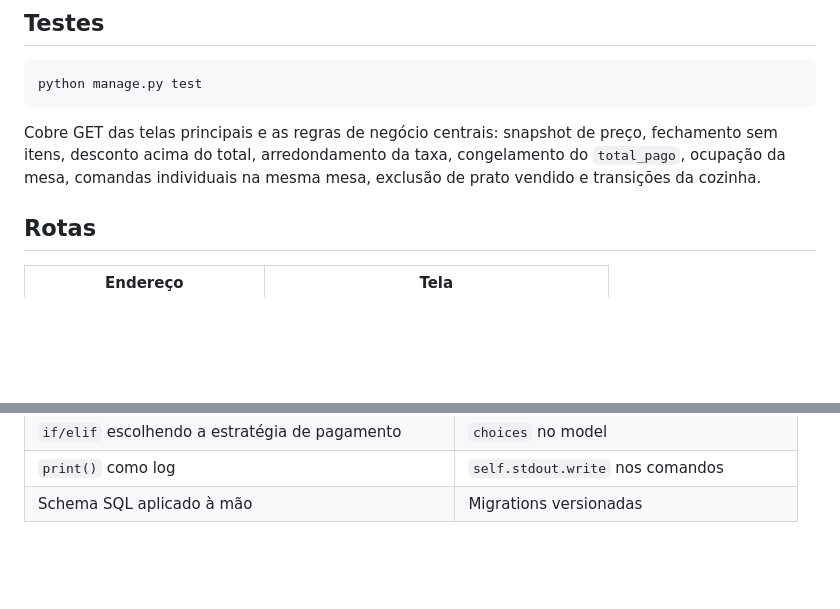
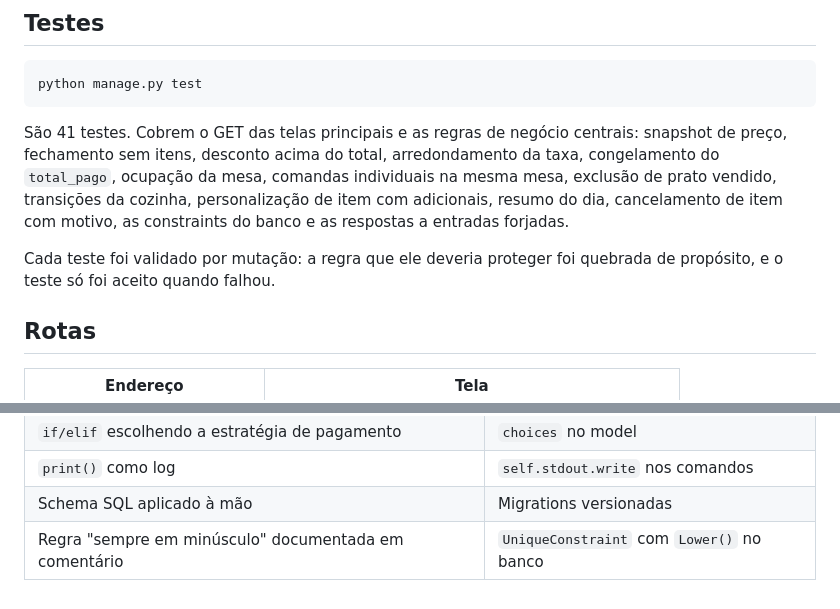
Before and after one commit to Oluisouza/restaurante_menu, a Markdown page: README.md, 2 parts joined by grey strips. Rendered like a GitHub page; blank space fills up the shorter version.

````diff
--- a/README.md
+++ b/README.md
@@ -110,7 +111,9 @@ O `carregar_dados` é idempotente: recria categorias, pratos, combos e mesas de
 python manage.py test
 ```
 
-Cobre GET das telas principais e as regras de negócio centrais: snapshot de preço, fechamento sem itens, desconto acima do total, arredondamento da taxa, congelamento do `total_pago`, ocupação da mesa, comandas individuais na mesma mesa, exclusão de prato vendido e transições da cozinha.
+São 41 testes. Cobrem o GET das telas principais e as regras de negócio centrais: snapshot de preço, fechamento sem itens, desconto acima do total, arredondamento da taxa, congelamento do `total_pago`, ocupação da mesa, comandas individuais na mesma mesa, exclusão de prato vendido, transições da cozinha, personalização de item com adicionais, resumo do dia, cancelamento de item com motivo, as constraints do banco e as respostas a entradas forjadas.
+
+Cada teste foi validado por mutação: a regra que ele deveria proteger foi quebrada de propósito, e o teste só foi aceito quando falhou.
 
 ## Rotas
 
@@ -176,3 +182,4 @@ Este projeto **não reaproveita aquele código** — foi reconstruído em Django
 | `if/elif` escolhendo a estratégia de pagamento | `choices` no model |
 | `print()` como log | `self.stdout.write` nos comandos |
 | Schema SQL aplicado à mão | Migrations versionadas |
+| Regra "sempre em minúsculo" documentada em comentário | `UniqueConstraint` com `Lower()` no banco |
````
Also changed, not shown: other parts of README.md (+29 -25 lines).
